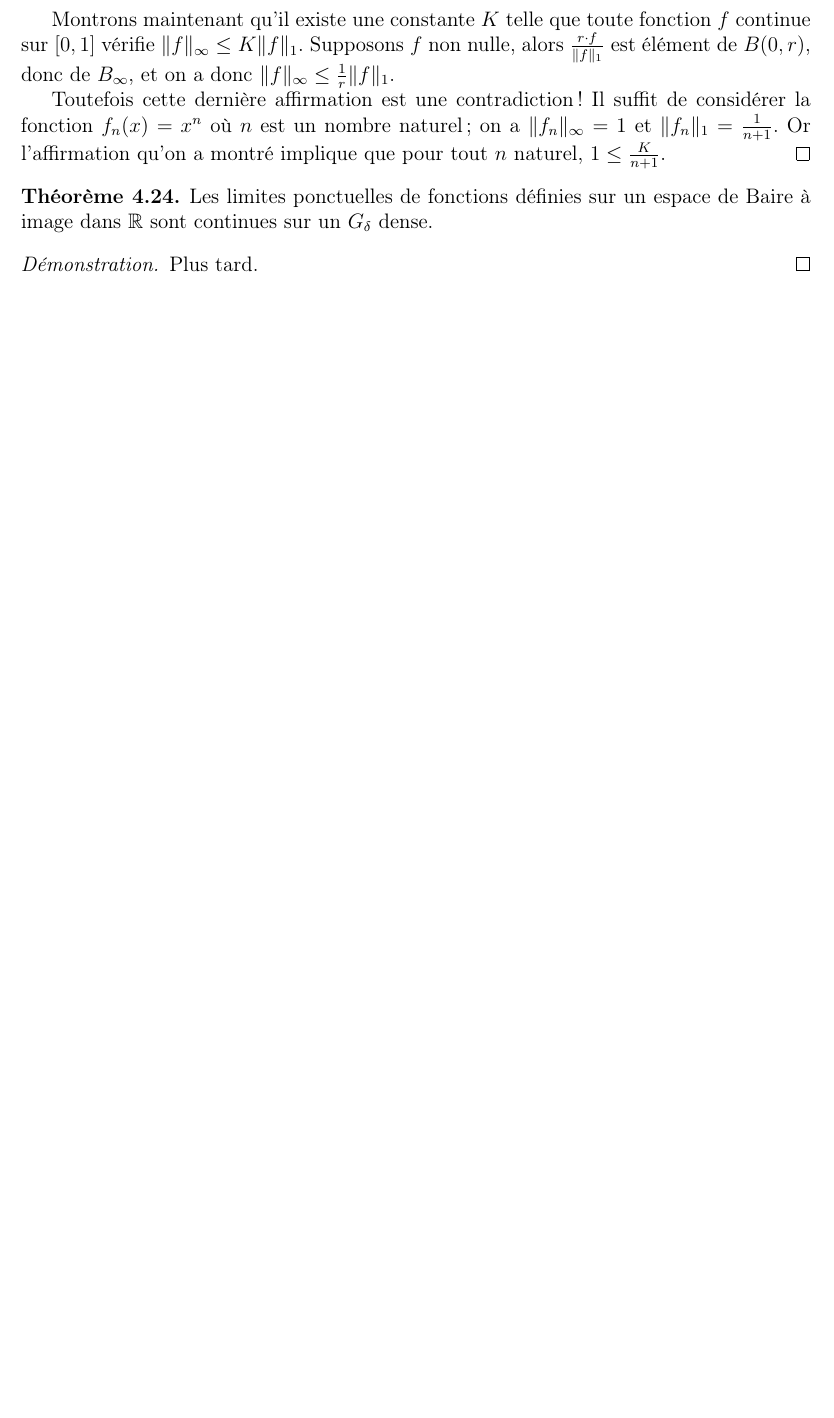
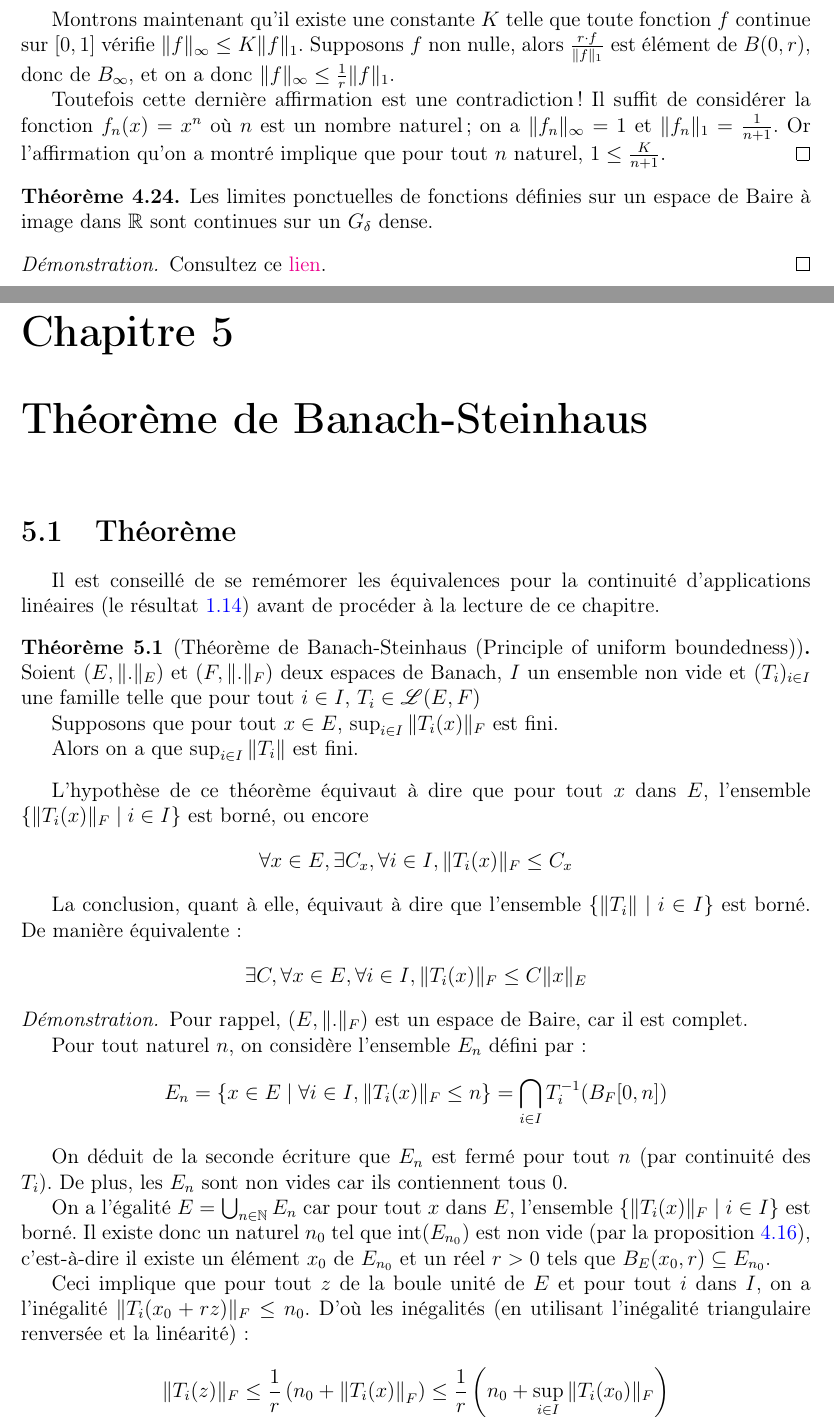
Before and after one commit to AlexanderMain/analyseIII, a LaTeX book (analyse3.tex, which reads chapitres/thm_baire.tex, chapitres/thm_banach_steinhaus.tex): part of page 44 of 47 before the commit and two parts of pages 44 and 45 of 51 after it, the two joined at a grey line, cut so that both start at the same text, the shorter picture padded with empty space. The pictures show the PDF file analyse3.pdf that the author committed with the source.

Commit message:
Texte principal finalisé

```diff
--- a/chapitres/thm_baire.tex
+++ b/chapitres/thm_baire.tex
@@ -523,7 +523,7 @@ Banach.
 \end{thm}
 
 \begin{proof}
-  Plus tard.
+  Consultez ce \href{https://proofwiki.org/wiki/Baire-Osgood_Theorem}{lien}.
 \end{proof}
 
 
--- /dev/null
+++ b/chapitres/thm_banach_steinhaus.tex
@@ -0,0 +1,57 @@
+\section{Théorème}
+
+Il est conseillé de se remémorer les équivalences pour
+la continuité d'applications linéaires (le résultat
+\ref{cont:lin}) avant de procéder à la lecture de ce
+chapitre.
+
+
+\begin{thm}[Théorème de Banach-Steinhaus (Principle of uniform boundedness)]
+  Soient $(E, \|.\|_E)$ et $(F, \|.\|_F)$ deux espaces de Banach,
+  $I$ un ensemble non vide et $(T_i)_{i\in I}$ une famille telle que
+  pour tout $i\in I$, $T_i\in \mathscr{L}(E, F)$
+
+  Supposons que pour tout $x\in E$, $\sup_{i\in I}\|T_i(x)\|_F$ est fini.
+
+  Alors on a que $\sup_{i\in I}\|T_i\|$ est fini.
+\end{thm}
+
+L'hypothèse de ce théorème équivaut à dire que pour tout $x$ dans $E$,
+l'ensemble $\{\|T_i(x)\|_F\mid i\in I\}$ est borné, ou encore
+$$\forall x\in E, \exists C_x, \forall i\in I, \|T_i(x)\|_F \leq C_x$$
+
+La conclusion, quant à elle, équivaut à dire que l'ensemble
+$\{\|T_i\|\mid i\in I\}$ est borné. De manière équivalente:
+$$\exists C, \forall x\in E, \forall i\in I, \|T_i(x)\|_F\leq C\|x\|_E$$
+
+\begin{proof}
+  Pour rappel, $(E, \|.\|_F)$ est un espace de Baire, car il est complet.
+
+  Pour tout naturel $n$, on considère l'ensemble $E_n$ défini par:
+  $$E_n = \left\{x\in E\mid \forall i\in I, \|T_i(x)\|_F\leq n\right\}
+  =\bigcap_{i\in I}T_i^{-1}(B_F[0, n])$$
+
+  On déduit de la seconde écriture que $E_n$ est
+  fermé pour tout $n$ (par continuité des $T_i$). De plus,
+  les $E_n$ sont non vides car ils contiennent tous $0$.
+
+  On a l'égalité $E = \bigcup_{n\in\mathbb N}E_n$ car pour tout
+  $x$ dans $E$, l'ensemble $\{\|T_i(x)\|_F\mid i\in I\}$ est borné.
+  Il existe donc un naturel $n_0$ tel que $\mathrm{int}(E_{n_0})$
+  est non vide (par la proposition \ref{baire:cor:intf}),
+  c'est-à-dire il existe
+  un élément $x_0$ de $E_{n_0}$ et un réel $r>0$ tels que $B_E(x_0, r)
+  \subseteq E_{n_0}$.
+
+  Ceci implique que pour tout $z$ de la boule unité de $E$ et
+  pour tout $i$ dans $I$, on a l'inégalité
+  $\|T_i(x_0 + r z)\|_F\leq n_0$. D'où les inégalités (en utilisant
+  l'inégalité triangulaire renversée et la linéarité):
+  $$\|T_i(z)\|_F \leq \frac 1 r \left( n_0 + \left\|T_i (x)\right\|_F \right) \leq
+  \frac{1}{r} \left( n_0 + \sup_{i\in I}\|T_i(x_0)\|_F \right)$$
+
+  Ceci implique que pour tout $i$ dans $I$, $\|T_i\|$ est
+  majorée par une constante indépendante de $i$, ce qui
+  fournit le résultat.
+
+\end{proof}
@@ -0,0 +65,9 @@
+$\sup_{n\in\mathbb N}\|x^*_n\|$  est fini.
+
+Le résultat n'est plus vrai si on ne suppose pas la complétude de
+$E$.
+\begin{ex}
+  Soit $E$ l'espace des fonctions polynomiales de $[0, 1]$
+  dans $\mathbb R$. Pour $p\in E$, $p(t) =
+  \sum_{n=0}^Na_n t$ pour tout $t\in [0, 1]$, on pose
+  $\|p\| = \max_{0\leq n\leq N}|a_n|$.
@@ -0,0 +80 @@
+  de Weierstrass\footnote{
@@ -0,0 +88,6 @@
+  $ est de
+  Cauchy au sens de la norme que nous nous sommes fixés, mais n'est
+  pas convergente car sa limite n'est pas un polynôme (exercice).
+
+  Pour tout naturel $n$, on considère la forme linéaire et continue
+  $$x^*_n: E\to \mathbb R: \sum_{k=0}^Na_kt^k\mapsto n \cdot a_n$$
@@ -0,0 +99,5 @@
+\end{ex}
+
+\section{Conséquences du théorème}
+
+\begin{cor}
@@ -0,0 +109,5 @@
+  $$\|T\| \leq \sup_{n\in\mathbb N}\|T_n\| < \infty$$
+  En particulier, $T$ est continue.
+\end{cor}
+
+\begin{proof}
@@ -0,0 +122 @@
+  implique que pour tout $x$ dans $E$, $\sup_{n\in\mathbb N} \|T_n(x)\|$
@@ -0,0 +133,3 @@
+\end{proof}
+
+\begin{prop}
@@ -0,0 +142,3 @@
+\end{prop}
+
+\begin{proof}
@@ -0,0 +153,8 @@
+  Il existe donc, pour $N=0$, un naturel $n_0>0$ et un élément $x_0$
+  de $K$ tel que $\|T_{n_0}(x_0)-T(x_0)\|> \varepsilon$.
+  En continuant
+  ainsi, on construit une suite $(x_k)_{k\in\mathbb{N}}$ et une suite
+  $(n_k)_{k\in\mathbb N}$ telles que pour tout naturel $k$,
+  $\|T_{n_k}(x_k)-T(x_k)\|> \varepsilon$ et $n_k > k$.
+
+  Par compacité séquentielle, il existe un élément $x$ de $K$
@@ -0,0 +164 @@
+    \varepsilon &\leq & \|T_{n_j}(x_j)-T(x_j)\| \\
@@ -0,0 +174,3 @@
+\end{proof}
+
+\begin{prop}
@@ -0,0 +180 @@
+\end{prop}
@@ -0,0 +186,4 @@
+    \max_{\substack{\|x^*\|\leq 1 \\ x^*\in E^*}}|x^*(b)| =\|T_b\|}$
+
+  Par hypothèse, quel que soit $x^*\in E^*$,
+  $\sup_{b\in B}|T_b(x^*)| = \sup_{b\in B}|x^*(b)|$
@@ -0,0 +193,6 @@
+\end{proof}
+
+%%% Local Variables:
+%%% mode: latex
+%%% TeX-master: "../analyse3"
+%%% End:
```
Also changed, not shown: analyse3.tex (+3 -1 lines), chapitres/thm_hb.tex (+3 -3 lines), analyse3.pdf, chapitres/thm_banach_steinhaus.tex (85 more changed lines).
